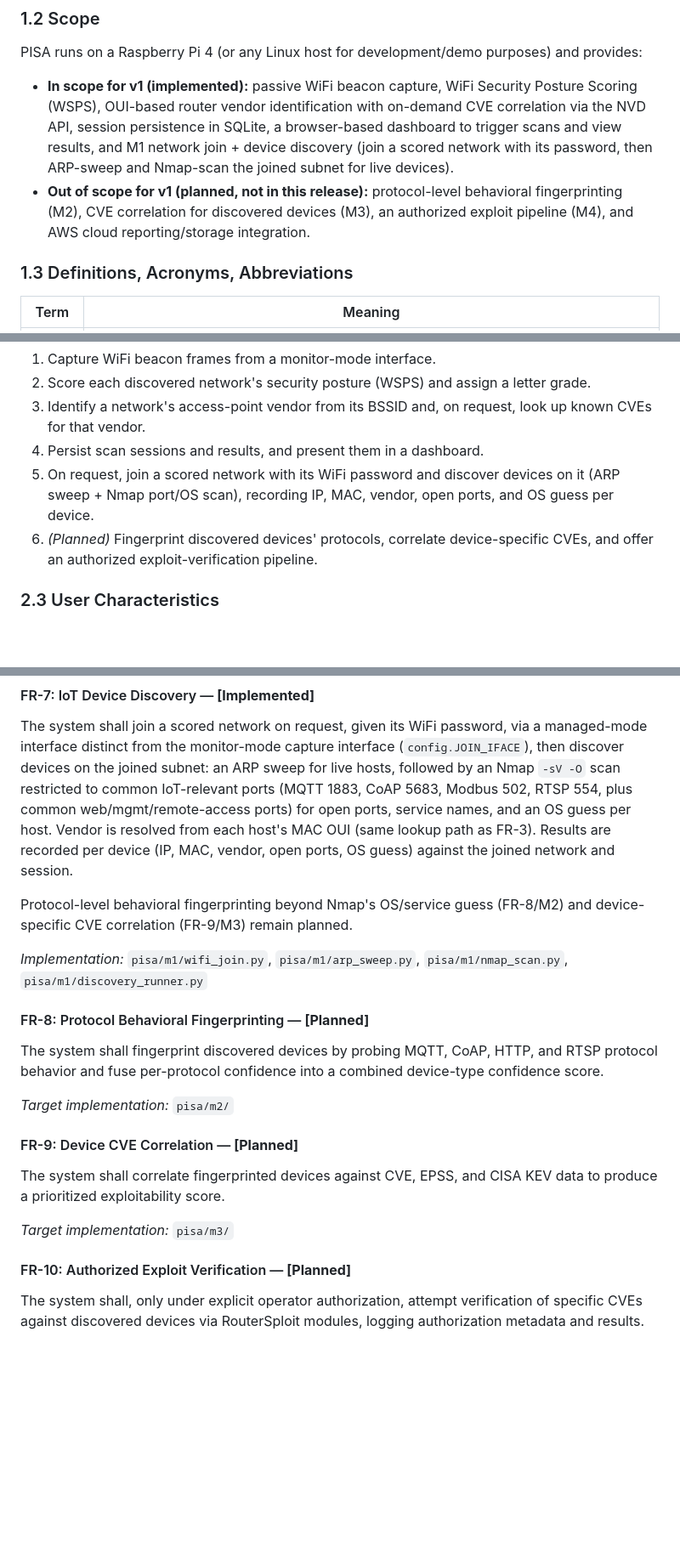
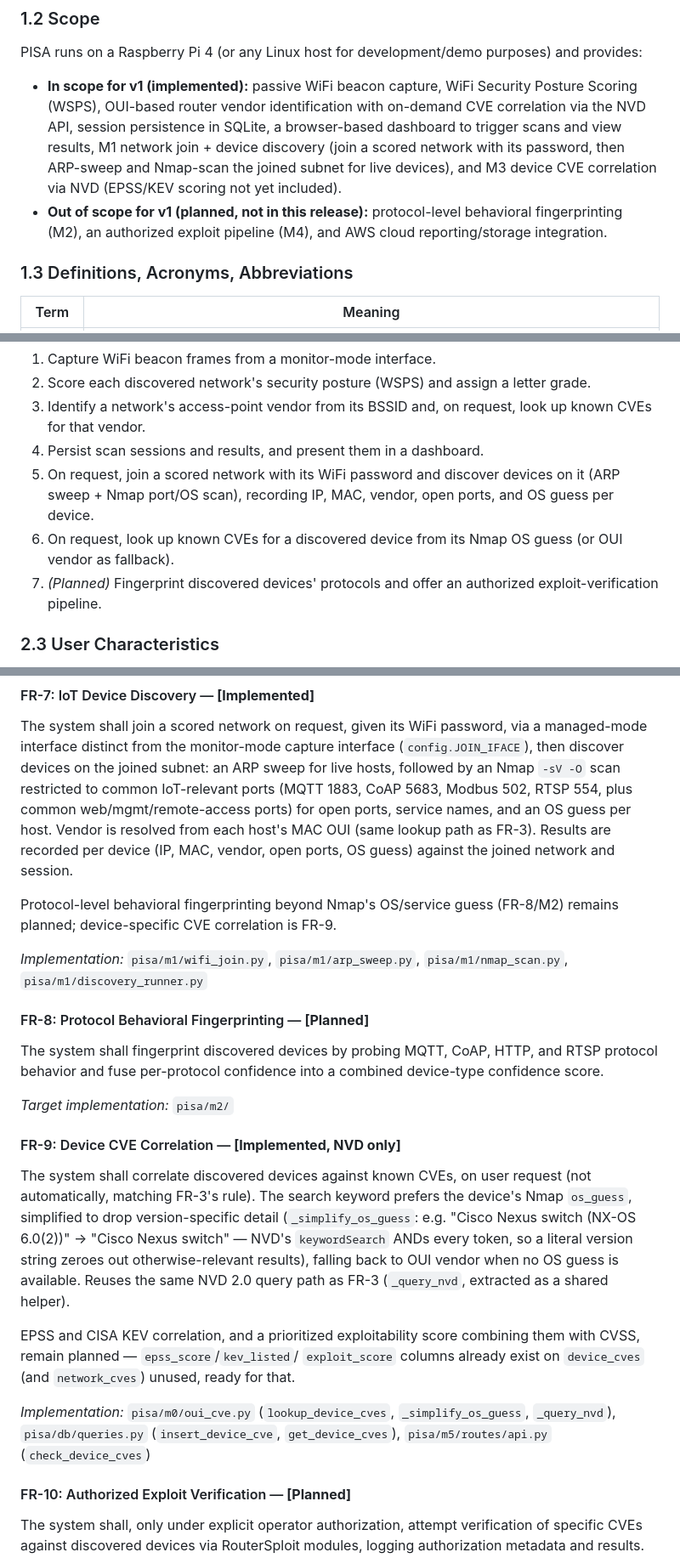
Before and after one commit to vivekreddy9036/PISA, a Markdown page: docs/PISA_SRS.md, 3 parts joined by grey strips. Shown at 85% size. Drawn GitHub-style; blank space fills up the shorter version.

Commit message:
Update SRS: FR-9 (device CVE correlation) implemented
Co-Authored-By: Claude Sonnet 5 <noreply@anthropic.com>

```diff
--- a/docs/PISA_SRS.md
+++ b/docs/PISA_SRS.md
@@ -31,14 +31,14 @@ purposes) and provides:
 - **In scope for v1 (implemented):** passive WiFi beacon capture, WiFi
   Security Posture Scoring (WSPS), OUI-based router vendor identification
   with on-demand CVE correlation via the NVD API, session persistence in
-  SQLite, a browser-based dashboard to trigger scans and view results, and
-  M1 network join + device discovery (join a scored network with its
+  SQLite, a browser-based dashboard to trigger scans and view results, M1
+  network join + device discovery (join a scored network with its
   password, then ARP-sweep and Nmap-scan the joined subnet for live
-  devices).
+  devices), and M3 device CVE correlation via NVD (EPSS/KEV scoring not
+  yet included).
 - **Out of scope for v1 (planned, not in this release):** protocol-level
-  behavioral fingerprinting (M2), CVE correlation for discovered devices
-  (M3), an authorized exploit pipeline (M4), and AWS cloud
-  reporting/storage integration.
+  behavioral fingerprinting (M2), an authorized exploit pipeline (M4), and
+  AWS cloud reporting/storage integration.
 
 ### 1.3 Definitions, Acronyms, Abbreviations
 
@@ -86,9 +86,10 @@ end-state).
 5. On request, join a scored network with its WiFi password and discover
    devices on it (ARP sweep + Nmap port/OS scan), recording IP, MAC,
    vendor, open ports, and OS guess per device.
-6. *(Planned)* Fingerprint discovered devices' protocols, correlate
-   device-specific CVEs, and offer an authorized exploit-verification
-   pipeline.
+6. On request, look up known CVEs for a discovered device from its Nmap OS
+   guess (or OUI vendor as fallback).
+7. *(Planned)* Fingerprint discovered devices' protocols and offer an
+   authorized exploit-verification pipeline.
 
 ### 2.3 User Characteristics
 
@@ -223,7 +224,7 @@ path as FR-3). Results are recorded per device (IP, MAC, vendor, open ports,
 OS guess) against the joined network and session.
 
 Protocol-level behavioral fingerprinting beyond Nmap's OS/service guess
-(FR-8/M2) and device-specific CVE correlation (FR-9/M3) remain planned.
+(FR-8/M2) remains planned; device-specific CVE correlation is FR-9.
 
 *Implementation:* `pisa/m1/wifi_join.py`, `pisa/m1/arp_sweep.py`,
 `pisa/m1/nmap_scan.py`, `pisa/m1/discovery_runner.py`
@@ -236,12 +237,26 @@ device-type confidence score.
 
 *Target implementation:* `pisa/m2/`
 
-#### FR-9: Device CVE Correlation — **[Planned]**
+#### FR-9: Device CVE Correlation — **[Implemented, NVD only]**
 
-The system shall correlate fingerprinted devices against CVE, EPSS, and
-CISA KEV data to produce a prioritized exploitability score.
+The system shall correlate discovered devices against known CVEs, on user
+request (not automatically, matching FR-3's rule). The search keyword
+prefers the device's Nmap `os_guess`, simplified to drop version-specific
+detail (`_simplify_os_guess`: e.g. "Cisco Nexus switch (NX-OS 6.0(2))" ->
+"Cisco Nexus switch" — NVD's `keywordSearch` ANDs every token, so a literal
+version string zeroes out otherwise-relevant results), falling back to
+OUI vendor when no OS guess is available. Reuses the same NVD 2.0 query
+path as FR-3 (`_query_nvd`, extracted as a shared helper).
 
-*Target implementation:* `pisa/m3/`
+EPSS and CISA KEV correlation, and a prioritized exploitability score
+combining them with CVSS, remain planned — `epss_score`/`kev_listed`/
+`exploit_score` columns already exist on `device_cves` (and
+`network_cves`) unused, ready for that.
+
+*Implementation:* `pisa/m0/oui_cve.py` (`lookup_device_cves`,
+`_simplify_os_guess`, `_query_nvd`), `pisa/db/queries.py`
+(`insert_device_cve`, `get_device_cves`), `pisa/m5/routes/api.py`
+(`check_device_cves`)
 
 #### FR-10: Authorized Exploit Verification — **[Planned]**
 
```
Also changed, not shown: other parts of docs/PISA_SRS.md (+2 -1 lines).
